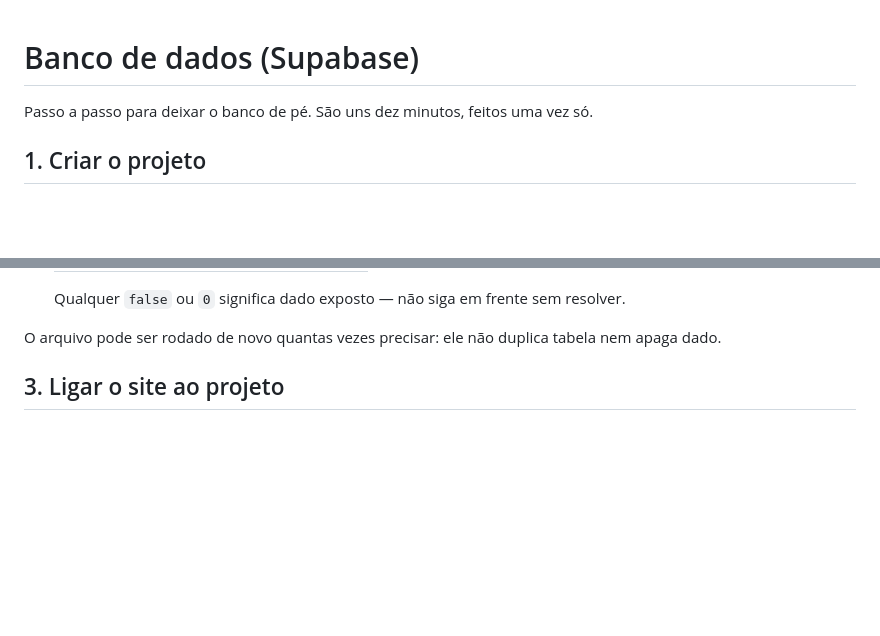
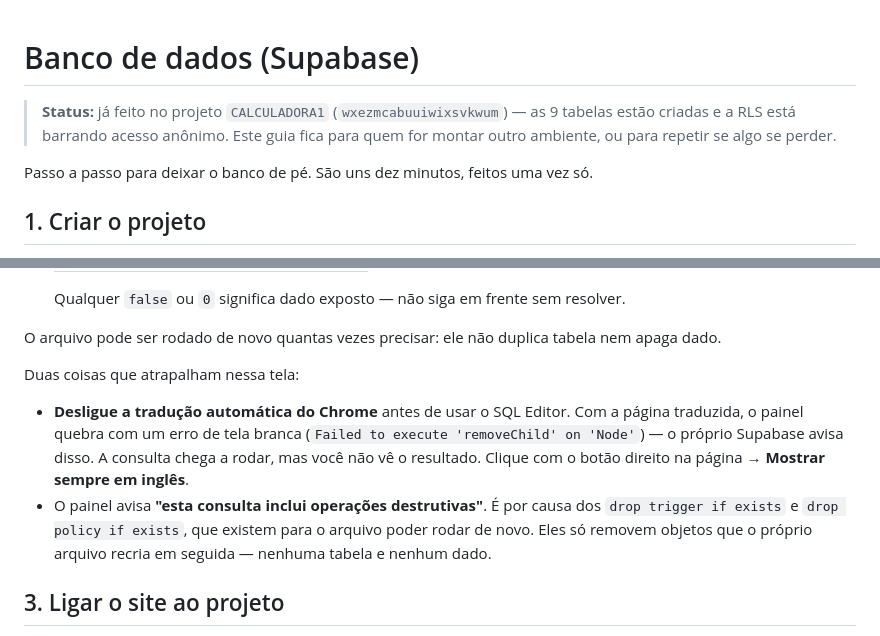
Before and after one commit to contatogabriel73-art/calculadora-nutricional, a Markdown page: supabase/README.md, 2 parts joined by grey strips. GitHub-like rendering; blank space fills up the shorter version.

Commit message:
Fase 1: schema aplicado no projeto e armadilhas do SQL Editor
As 9 tabelas estao criadas no projeto CALCULADORA1 e a RLS foi confirmada
barrando insercao anonima (42501), nao so devolvendo lista vazia.

Registra no README duas coisas que atrapalham na tela do SQL Editor: a traducao
automatica do Chrome quebra o painel com tela branca, e o aviso de "operacoes
destrutivas" vem dos drop if exists que existem so para o arquivo ser
reexecutavel.

Co-Authored-By: Claude Opus 5 <noreply@anthropic.com>

```diff
--- a/supabase/README.md
+++ b/supabase/README.md
@@ -1,4 +1,9 @@
 # Banco de dados (Supabase)
+
+> **Status:** já feito no projeto `CALCULADORA1`
+> (`wxezmcabuuiwixsvkwum`) — as 9 tabelas estão criadas e a RLS está barrando
+> acesso anônimo. Este guia fica para quem for montar outro ambiente, ou para
+> repetir se algo se perder.
 
 Passo a passo para deixar o banco de pé. São uns dez minutos, feitos uma vez só.
 
@@ -34,6 +39,18 @@ Passo a passo para deixar o banco de pé. São uns dez minutos, feitos uma vez s
 
 O arquivo pode ser rodado de novo quantas vezes precisar: ele não duplica tabela
 nem apaga dado.
+
+Duas coisas que atrapalham nessa tela:
+
+- **Desligue a tradução automática do Chrome** antes de usar o SQL Editor. Com a
+  página traduzida, o painel quebra com um erro de tela branca
+  (`Failed to execute 'removeChild' on 'Node'`) — o próprio Supabase avisa
+  disso. A consulta chega a rodar, mas você não vê o resultado. Clique com o
+  botão direito na página → **Mostrar sempre em inglês**.
+- O painel avisa **"esta consulta inclui operações destrutivas"**. É por causa
+  dos `drop trigger if exists` e `drop policy if exists`, que existem para o
+  arquivo poder rodar de novo. Eles só removem objetos que o próprio arquivo
+  recria em seguida — nenhuma tabela e nenhum dado.
 
 ## 3. Ligar o site ao projeto
 
```
